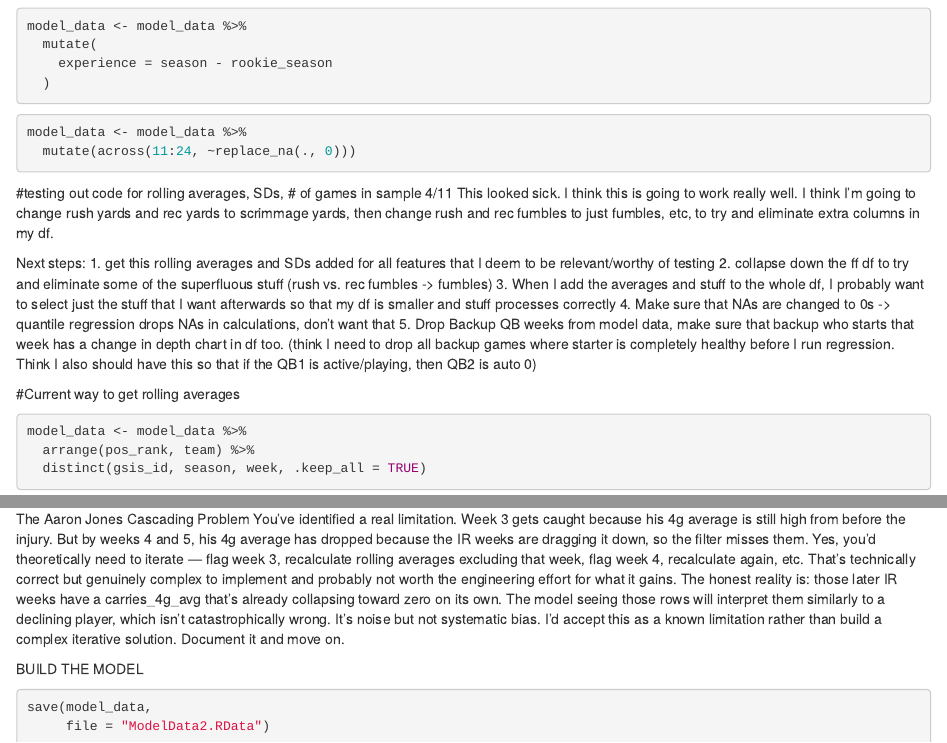
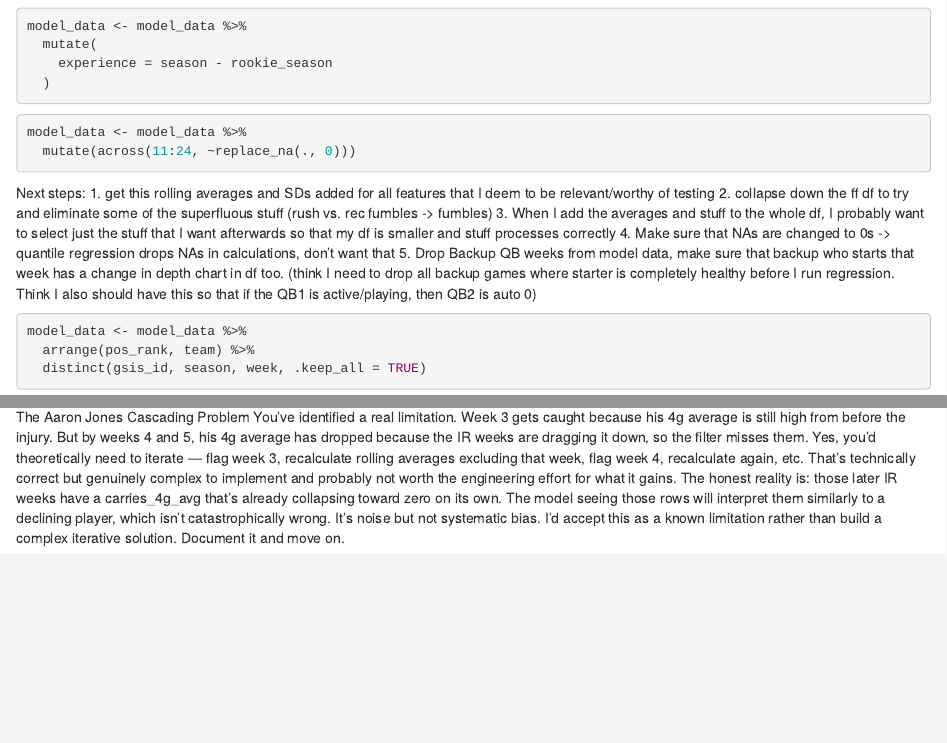
Before and after one commit to harrisonjstanton/harrisonjstanton.github.io, an R Markdown document (ModelData2.0.Rmd): the page in a window 1100 px wide, from 2720 px down, and a second part further down, joined at a grey line. Rendered offline with R 4.5, knitr and Pandoc, with nearby package versions; the code chunks are not run, so their results and figures are left out.

Commit message:
6/29/26 Update

````diff
--- a/ModelData2.0.Rmd
+++ b/ModelData2.0.Rmd
@@ -187,10 +187,6 @@ model_data <- model_data %>%
   mutate(across(11:24, ~replace_na(., 0)))
 ```
 
-#testing out code for rolling averages, SDs, # of games in sample
-4/11
-This looked sick. I think this is going to work really well. I think I'm going to change rush yards and rec yards to scrimmage yards, then change rush and rec fumbles to just fumbles, etc, to try and eliminate extra columns in my df.
-
 Next steps:
 1. get this rolling averages and SDs added for all features that I deem to be relevant/worthy of testing
 2. collapse down the ff df to try and eliminate some of the superfluous stuff (rush vs. rec fumbles -> fumbles)
@@ -200,7 +196,7 @@ Next steps:
 (think I need to drop all backup games where starter is completely healthy before I run regression. Think I also should have this so that if the QB1 is active/playing, then QB2 is auto 0)
 
 
-#Current way to get rolling averages
+
 ```{r}
 model_data <- model_data %>%
   arrange(pos_rank, team) %>%
@@ -418,17 +414,3 @@ You've identified a real limitation. Week 3 gets caught because his 4g average i
 Yes, you'd theoretically need to iterate — flag week 3, recalculate rolling averages excluding that week, flag week 4, recalculate again, etc. That's technically correct but genuinely complex to implement and probably not worth the engineering effort for what it gains.
 The honest reality is: those later IR weeks have a carries_4g_avg that's already collapsing toward zero on its own. The model seeing those rows will interpret them similarly to a declining player, which isn't catastrophically wrong. It's noise but not systematic bias.
 I'd accept this as a known limitation rather than build a complex iterative solution. Document it and move on.
-
-
-
-
-
-
-BUILD THE MODEL
-
-
-
-```{r}
-save(model_data,
-     file = "ModelData2.RData")
-```
````
Also changed, not shown: ModelData2.0.Rmd (2 more changed lines).
